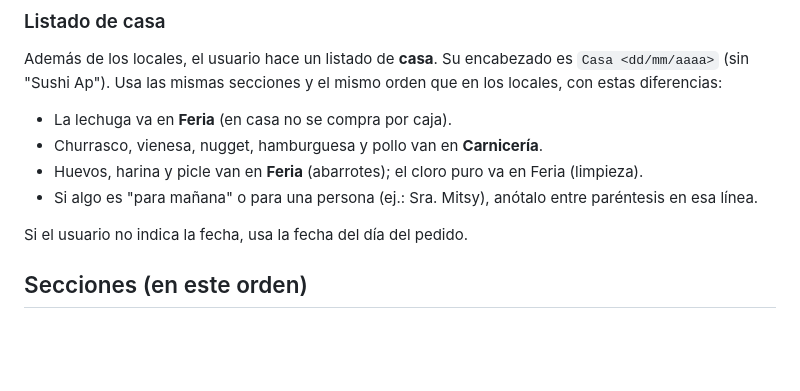
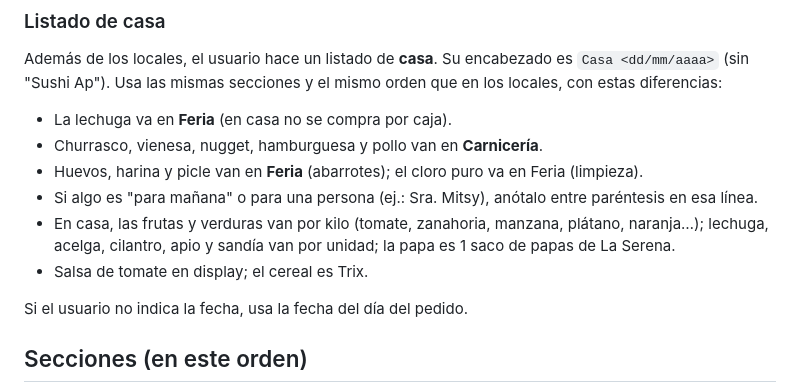
Before and after one commit to pabloefi22/Sushi-ap, a Markdown page: CLAUDE.md, the part around the change. Rendered like a GitHub page; blank space fills up the shorter version.

Commit message:
Reglas de cantidades para el listado de casa
Co-Authored-By: Claude Opus 5.5 <noreply@anthropic.com>
Claude-Session: https://claude.ai/code/session_01Nu9o1Ku6HNb5DtnC2N6dGC

```diff
--- a/CLAUDE.md
+++ b/CLAUDE.md
@@ -22,6 +22,8 @@ Usa las mismas secciones y el mismo orden que en los locales, con estas diferenc
 - Churrasco, vienesa, nugget, hamburguesa y pollo van en **Carnicería**.
 - Huevos, harina y picle van en **Feria** (abarrotes); el cloro puro va en Feria (limpieza).
 - Si algo es "para mañana" o para una persona (ej.: Sra. Mitsy), anótalo entre paréntesis en esa línea.
+- En casa, las frutas y verduras van por kilo (tomate, zanahoria, manzana, plátano, naranja…); lechuga, acelga, cilantro, apio y sandía van por unidad; la papa es 1 saco de papas de La Serena.
+- Salsa de tomate en display; el cereal es Trix.
 
 Si el usuario no indica la fecha, usa la fecha del día del pedido.
 
```
